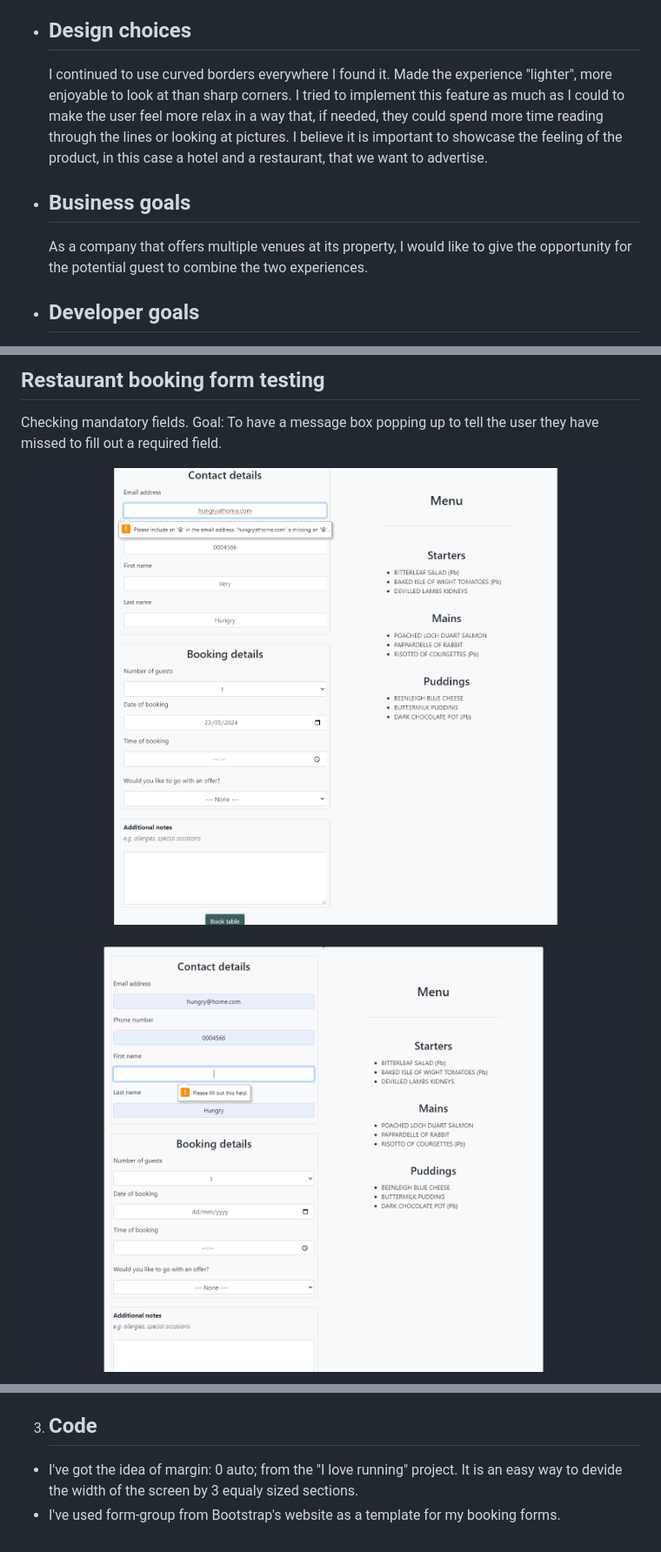
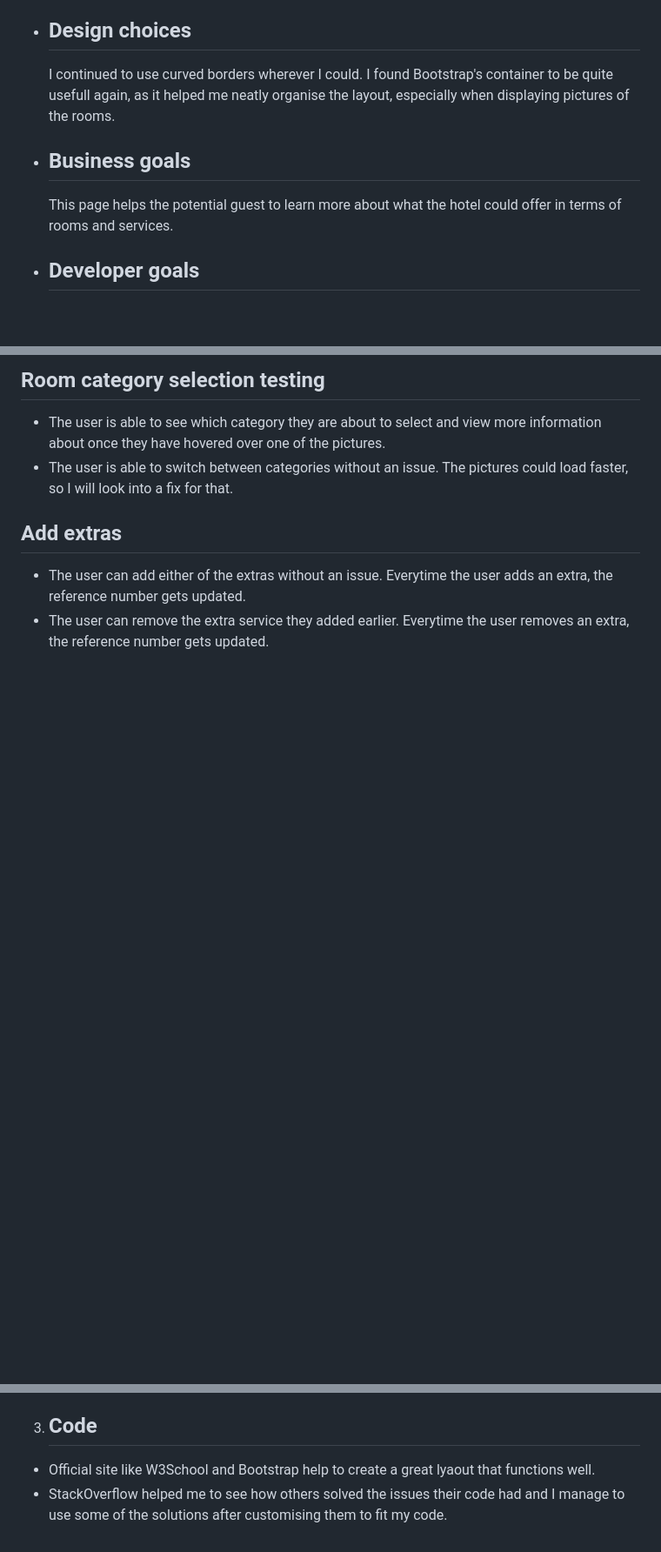
Before and after one commit to m1293b/no39, a Markdown page: README_project2.md, 3 parts joined by grey strips. Shown at 87% size. GitHub-like rendering; blank space fills up the shorter version.

```diff
--- a/README_project2.md
+++ b/README_project2.md
@@ -65,11 +65,11 @@
 
   - ## Design choices
 
-    I continued to use curved borders everywhere I found it. Made the experience "lighter", more enjoyable to look at than sharp corners. I tried to implement this feature as much as I could to make the user feel more relax in a way that, if needed, they could spend more time reading through the lines or looking at pictures. I believe it is important to showcase the feeling of the product, in this case a hotel and a restaurant, that we want to advertise.
+    I continued to use curved borders wherever I could. I found Bootstrap's container to be quite usefull again, as it helped me neatly organise the layout, especially when displaying pictures of the rooms.
 
   - ## Business goals
 
-    As a company that offers multiple venues at its property, I would like to give the opportunity for the potential guest to combine the two experiences.
+    This page helps the potential guest to learn more about what the hotel could offer in terms of rooms and services.
 
   - ## Developer goals
 
@@ -229,9 +214,11 @@
 
-## Restaurant booking form testing
+## Room category selection testing
 
-  Checking mandatory fields. Goal: To have a message box popping up to tell the user they have missed to fill out a required field.
+  - The user is able to see which category they are about to select and view more information about once they have hovered over one of the pictures.
+  - The user is able to switch between categories without an issue. The pictures could load faster, so I will look into a fix for that.
 
-  ![Result of trying to book a table without providing a valid email address.](./assets/testing/Manual/restaurant_form_correct_format_email.png "Result of trying to book a table without providing a valid email address.")
+## Add extras
 
-  ![Result of trying to book a table without filling out the first name box.](./assets/testing/Manual/restaurant_form_mandatory_first_name.png "Result of trying to book a table without filling out the first name box.")
+  - The user can add either of the extras without an issue. Everytime the user adds an extra, the reference number gets updated.
+  - The user can remove the extra service they added earlier. Everytime the user removes an extra, the reference number gets updated.
 
@@ -275,4 +246,4 @@
   3. ## Code
 
-  - I've got the idea of margin: 0 auto; from the "I love running" project. It is an easy way to devide the width of the screen by 3 equaly sized sections.
-  - I've used form-group from Bootstrap's website as a template for my booking forms.
+  - Official site like W3School and Bootstrap help to create a great lyaout that functions well.
+  - StackOverflow helped me to see how others solved the issues their code had and I manage to use some of the solutions after customising them to fit my code.
```
Also changed, not shown: other parts of README_project2.md (+23 -54 lines).
